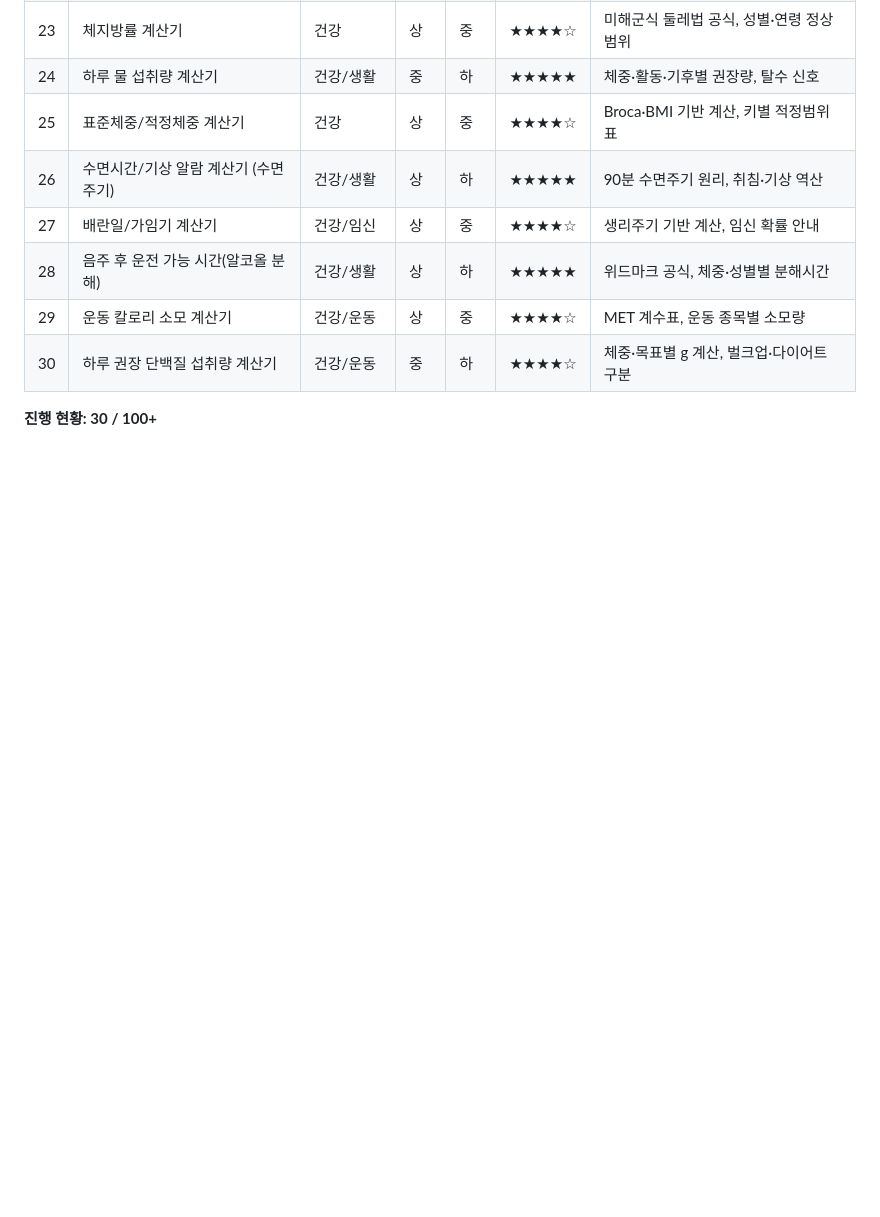
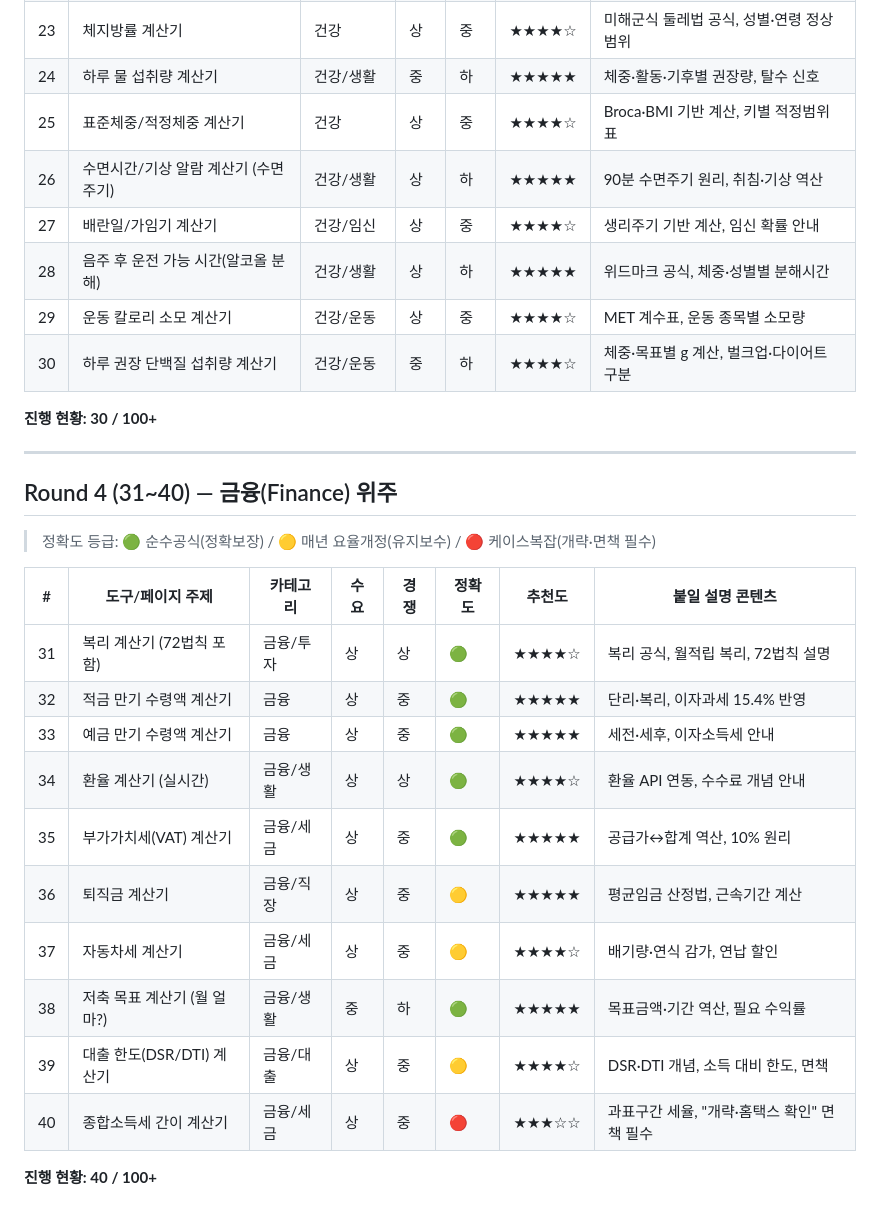
Before and after one commit to bigcarl7171-oss/techa-automation, a Markdown page: docs/utility-content-ideas.md, the part around the change. GitHub-like rendering; blank space fills up the shorter version.

Commit message:
Add Round 4 finance content ideas with accuracy tiers (topics 31-40)
Co-Authored-By: Claude Opus 4.8 <noreply@anthropic.com>
Claude-Session: https://claude.ai/code/session_014SU1V19gXcm1VhchHw5Ygo

```diff
--- a/docs/utility-content-ideas.md
+++ b/docs/utility-content-ideas.md
@@ -63,3 +63,24 @@
 | 30 | 하루 권장 단백질 섭취량 계산기 | 건강/운동 | 중 | 하 | ★★★★☆ | 체중·목표별 g 계산, 벌크업·다이어트 구분 |
 
 **진행 현황: 30 / 100+**
+
+---
+
+## Round 4 (31~40) — 금융(Finance) 위주
+
+> 정확도 등급: 🟢 순수공식(정확보장) / 🟡 매년 요율개정(유지보수) / 🔴 케이스복잡(개략·면책 필수)
+
+| # | 도구/페이지 주제 | 카테고리 | 수요 | 경쟁 | 정확도 | 추천도 | 붙일 설명 콘텐츠 |
+|---|---|---|---|---|---|---|---|
+| 31 | 복리 계산기 (72법칙 포함) | 금융/투자 | 상 | 상 | 🟢 | ★★★★☆ | 복리 공식, 월적립 복리, 72법칙 설명 |
+| 32 | 적금 만기 수령액 계산기 | 금융 | 상 | 중 | 🟢 | ★★★★★ | 단리·복리, 이자과세 15.4% 반영 |
+| 33 | 예금 만기 수령액 계산기 | 금융 | 상 | 중 | 🟢 | ★★★★★ | 세전·세후, 이자소득세 안내 |
+| 34 | 환율 계산기 (실시간) | 금융/생활 | 상 | 상 | 🟢 | ★★★★☆ | 환율 API 연동, 수수료 개념 안내 |
+| 35 | 부가가치세(VAT) 계산기 | 금융/세금 | 상 | 중 | 🟢 | ★★★★★ | 공급가↔합계 역산, 10% 원리 |
+| 36 | 퇴직금 계산기 | 금융/직장 | 상 | 중 | 🟡 | ★★★★★ | 평균임금 산정법, 근속기간 계산 |
+| 37 | 자동차세 계산기 | 금융/세금 | 상 | 중 | 🟡 | ★★★★☆ | 배기량·연식 감가, 연납 할인 |
+| 38 | 저축 목표 계산기 (월 얼마?) | 금융/생활 | 중 | 하 | 🟢 | ★★★★★ | 목표금액·기간 역산, 필요 수익률 |
+| 39 | 대출 한도(DSR/DTI) 계산기 | 금융/대출 | 상 | 중 | 🟡 | ★★★★☆ | DSR·DTI 개념, 소득 대비 한도, 면책 |
+| 40 | 종합소득세 간이 계산기 | 금융/세금 | 상 | 중 | 🔴 | ★★★☆☆ | 과표구간 세율, "개략·홈택스 확인" 면책 필수 |
+
+**진행 현황: 40 / 100+**
```
